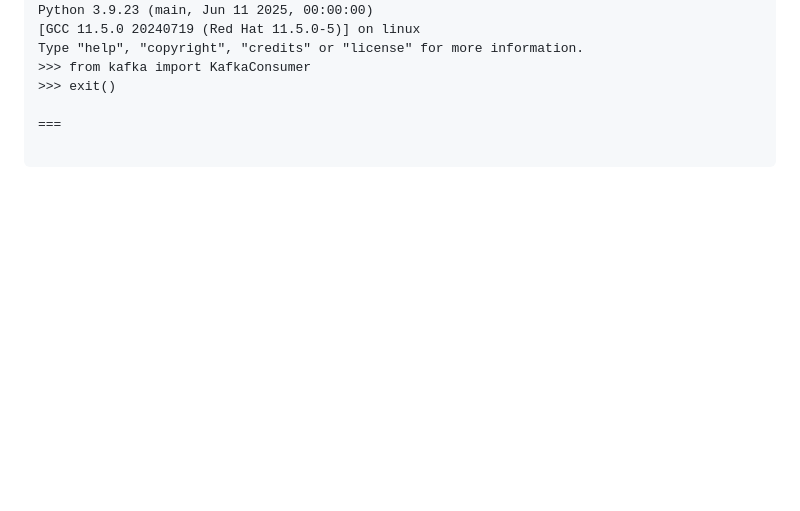
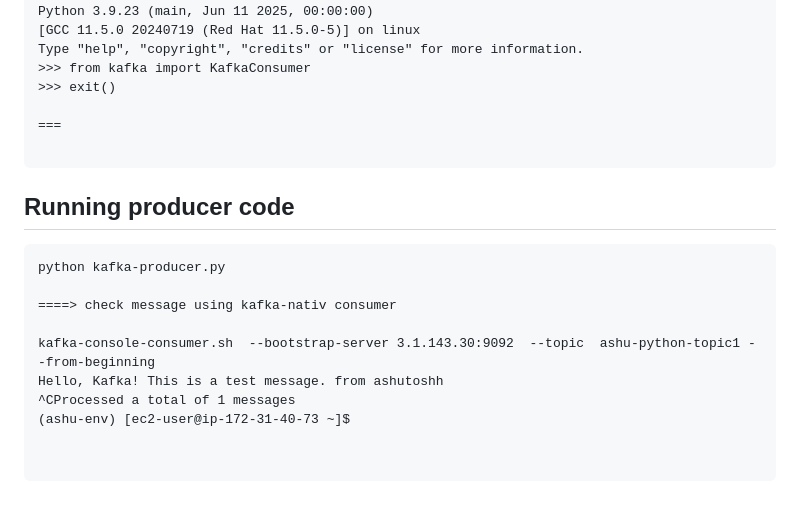
Before and after one commit to redashu/Oracle_Kafka30thJune2025, a Markdown page: day2/README.md, the part around the change. GitHub-like rendering; blank space fills up the shorter version.

Commit message:
updates kafka

````diff
--- a/day2/README.md
+++ b/day2/README.md
@@ -191,3 +191,18 @@ Type "help", "copyright", "credits" or "license" for more information.
 ===
 
 ```
+
+## Running producer code
+
+```
+python kafka-producer.py
+
+====> check message using kafka-nativ consumer
+
+kafka-console-consumer.sh  --bootstrap-server 3.1.143.30:9092  --topic  ashu-python-topic1 --from-beginning
+Hello, Kafka! This is a test message. from ashutoshh
+^CProcessed a total of 1 messages
+(ashu-env) [ec2-user@ip-172-31-40-73 ~]$
+
+
+```
````
